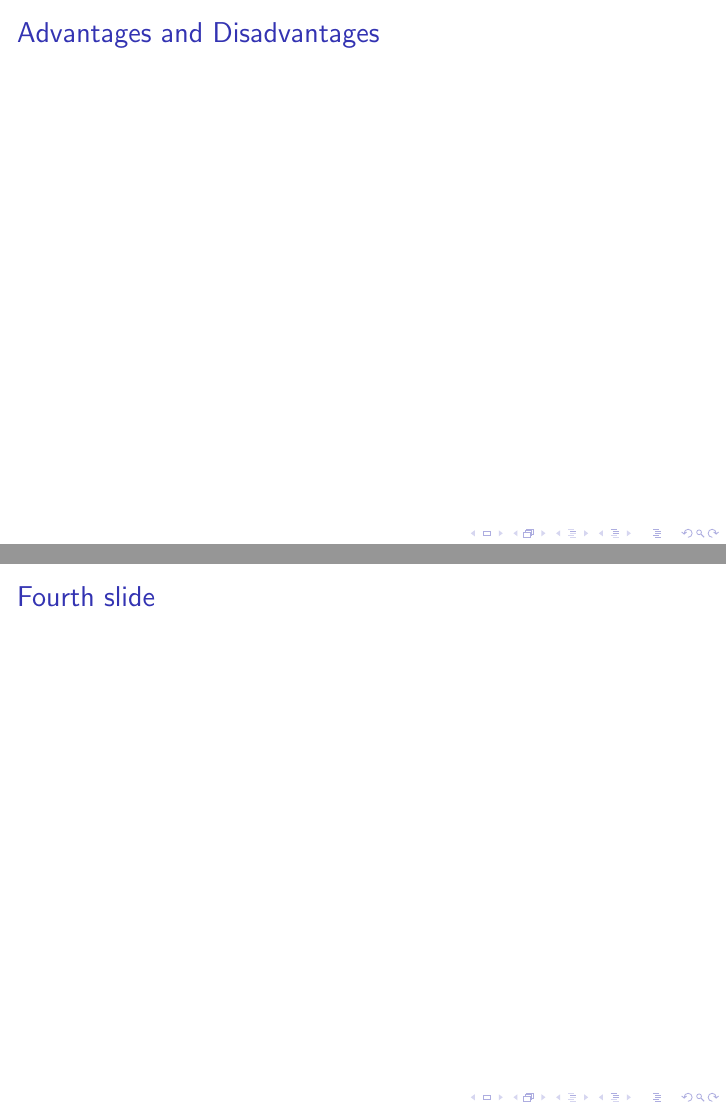
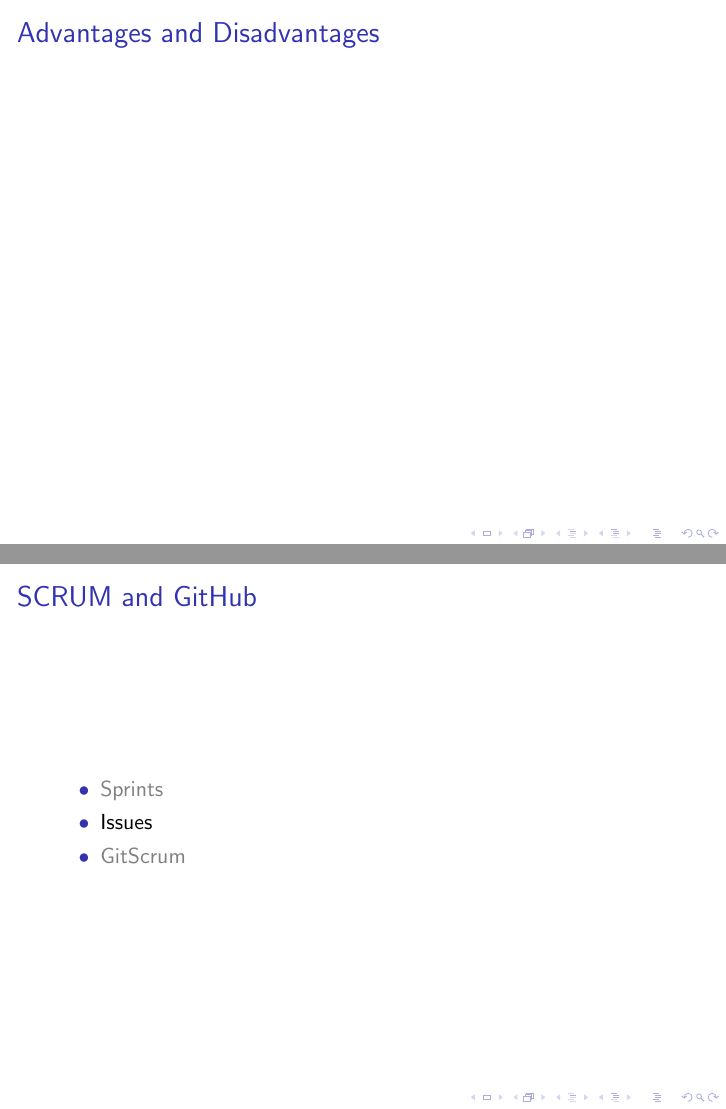
Before and after one commit to master-csmi/software-project-management-projet-scrum, LaTeX slides (Presentation-scrum.tex): pages 7 and 8 of 9, joined at a grey line. Compiled offline with pdfLaTeX.

Commit message:
Add my slide #7

```diff
--- a/Presentation-scrum.tex
+++ b/Presentation-scrum.tex
@@ -36,8 +36,14 @@
 \end{frame}
 
 \begin{frame}
-    \frametitle{Fourth slide}
+    \frametitle{SCRUM and GitHub}
 
+    \begin{itemize}
+    \color{gray}
+    \item[•] Sprints
+    \item[•] \textcolor{black}{Issues}
+    \item[•] GitScrum
+    \end{itemize}
 
 
 \end{frame}
```
